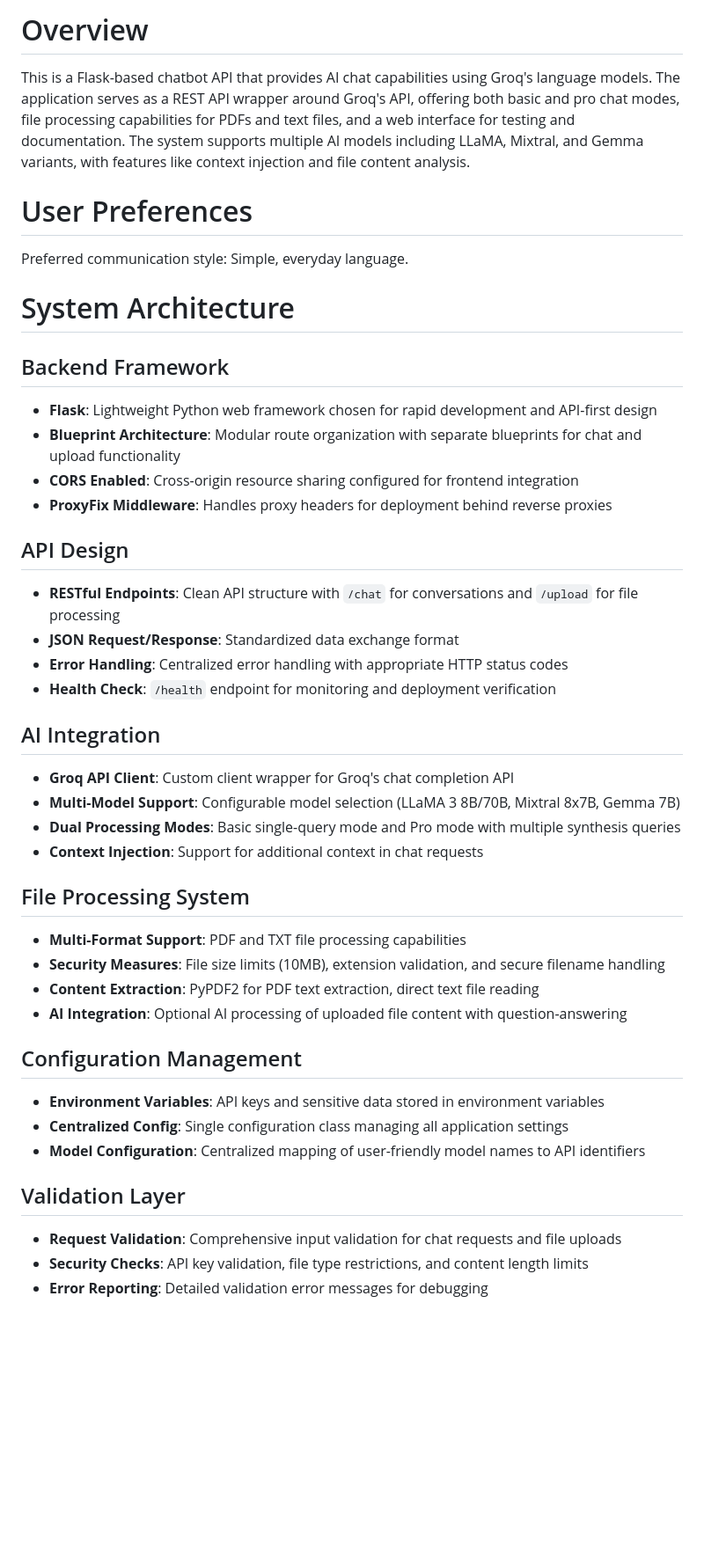
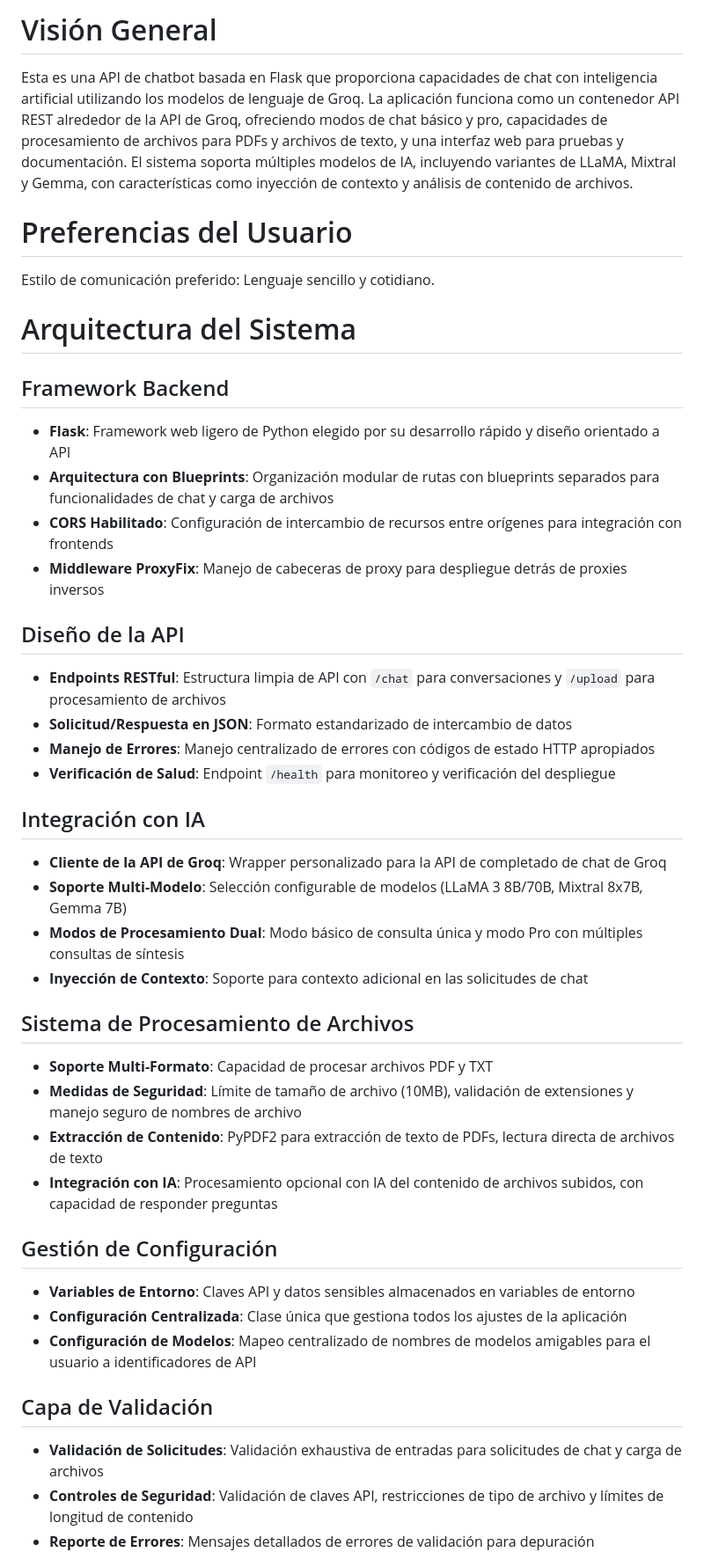
Before and after one commit to nurhg/BirsorturIA, a Markdown page: README.md, the part around the change printed below. Shown: that part at 88% size. Rendered like a GitHub page; blank space fills up the shorter version.

```diff
--- a/README.md
+++ b/README.md
@@ -1,44 +1,44 @@
-# Overview
+# Visión General
 
-This is a Flask-based chatbot API that provides AI chat capabilities using Groq's language models. The application serves as a REST API wrapper around Groq's API, offering both basic and pro chat modes, file processing capabilities for PDFs and text files, and a web interface for testing and documentation. The system supports multiple AI models including LLaMA, Mixtral, and Gemma variants, with features like context injection and file content analysis.
+Esta es una API de chatbot basada en Flask que proporciona capacidades de chat con inteligencia artificial utilizando los modelos de lenguaje de Groq. La aplicación funciona como un contenedor API REST alrededor de la API de Groq, ofreciendo modos de chat básico y pro, capacidades de procesamiento de archivos para PDFs y archivos de texto, y una interfaz web para pruebas y documentación. El sistema soporta múltiples modelos de IA, incluyendo variantes de LLaMA, Mixtral y Gemma, con características como inyección de contexto y análisis de contenido de archivos.
 
-# User Preferences
+# Preferencias del Usuario
 
-Preferred communication style: Simple, everyday language.
+Estilo de comunicación preferido: Lenguaje sencillo y cotidiano.
 
-# System Architecture
+# Arquitectura del Sistema
 
-## Backend Framework
-- **Flask**: Lightweight Python web framework chosen for rapid development and API-first design
-- **Blueprint Architecture**: Modular route organization with separate blueprints for chat and upload functionality
-- **CORS Enabled**: Cross-origin resource sharing configured for frontend integration
-- **ProxyFix Middleware**: Handles proxy headers for deployment behind reverse proxies
+## Framework Backend
+- **Flask**: Framework web ligero de Python elegido por su desarrollo rápido y diseño orientado a API
+- **Arquitectura con Blueprints**: Organización modular de rutas con blueprints separados para funcionalidades de chat y carga de archivos
+- **CORS Habilitado**: Configuración de intercambio de recursos entre orígenes para integración con frontends
+- **Middleware ProxyFix**: Manejo de cabeceras de proxy para despliegue detrás de proxies inversos
 
-## API Design
-- **RESTful Endpoints**: Clean API structure with `/chat` for conversations and `/upload` for file processing
-- **JSON Request/Response**: Standardized data exchange format
-- **Error Handling**: Centralized error handling with appropriate HTTP status codes
-- **Health Check**: `/health` endpoint for monitoring and deployment verification
+## Diseño de la API
+- **Endpoints RESTful**: Estructura limpia de API con `/chat` para conversaciones y `/upload` para procesamiento de archivos
+- **Solicitud/Respuesta en JSON**: Formato estandarizado de intercambio de datos
+- **Manejo de Errores**: Manejo centralizado de errores con códigos de estado HTTP apropiados
+- **Verificación de Salud**: Endpoint `/health` para monitoreo y verificación del despliegue
 
-## AI Integration
-- **Groq API Client**: Custom client wrapper for Groq's chat completion API
-- **Multi-Model Support**: Configurable model selection (LLaMA 3 8B/70B, Mixtral 8x7B, Gemma 7B)
-- **Dual Processing Modes**: Basic single-query mode and Pro mode with multiple synthesis queries
-- **Context Injection**: Support for additional context in chat requests
+## Integración con IA
+- **Cliente de la API de Groq**: Wrapper personalizado para la API de completado de chat de Groq
+- **Soporte Multi-Modelo**: Selección configurable de modelos (LLaMA 3 8B/70B, Mixtral 8x7B, Gemma 7B)
+- **Modos de Procesamiento Dual**: Modo básico de consulta única y modo Pro con múltiples consultas de síntesis
+- **Inyección de Contexto**: Soporte para contexto adicional en las solicitudes de chat
 
-## File Processing System
-- **Multi-Format Support**: PDF and TXT file processing capabilities
-- **Security Measures**: File size limits (10MB), extension validation, and secure filename handling
-- **Content Extraction**: PyPDF2 for PDF text extraction, direct text file reading
-- **AI Integration**: Optional AI processing of uploaded file content with question-answering
+## Sistema de Procesamiento de Archivos
+- **Soporte Multi-Formato**: Capacidad de procesar archivos PDF y TXT
+- **Medidas de Seguridad**: Límite de tamaño de archivo (10MB), validación de extensiones y manejo seguro de nombres de archivo
+- **Extracción de Contenido**: PyPDF2 para extracción de texto de PDFs, lectura directa de archivos de texto
+- **Integración con IA**: Procesamiento opcional con IA del contenido de archivos subidos, con capacidad de responder preguntas
 
-## Configuration Management
-- **Environment Variables**: API keys and sensitive data stored in environment variables
-- **Centralized Config**: Single configuration class managing all application settings
-- **Model Configuration**: Centralized mapping of user-friendly model names to API identifiers
+## Gestión de Configuración
+- **Variables de Entorno**: Claves API y datos sensibles almacenados en variables de entorno
+- **Configuración Centralizada**: Clase única que gestiona todos los ajustes de la aplicación
+- **Configuración de Modelos**: Mapeo centralizado de nombres de modelos amigables para el usuario a identificadores de API
 
-## Validation Layer
-- **Request Validation**: Comprehensive input validation for chat requests and file uploads
-- **Security Checks**: API key validation, file type restrictions, and content length limits
-- **Error Reporting**: Detailed validation error messages for debugging
+## Capa de Validación
+- **Validación de Solicitudes**: Validación exhaustiva de entradas para solicitudes de chat y carga de archivos
+- **Controles de Seguridad**: Validación de claves API, restricciones de tipo de archivo y límites de longitud de contenido
+- **Reporte de Errores**: Mensajes detallados de errores de validación para depuración
 
```
Also changed, not shown: other parts of README.md (+22 -22 lines).
